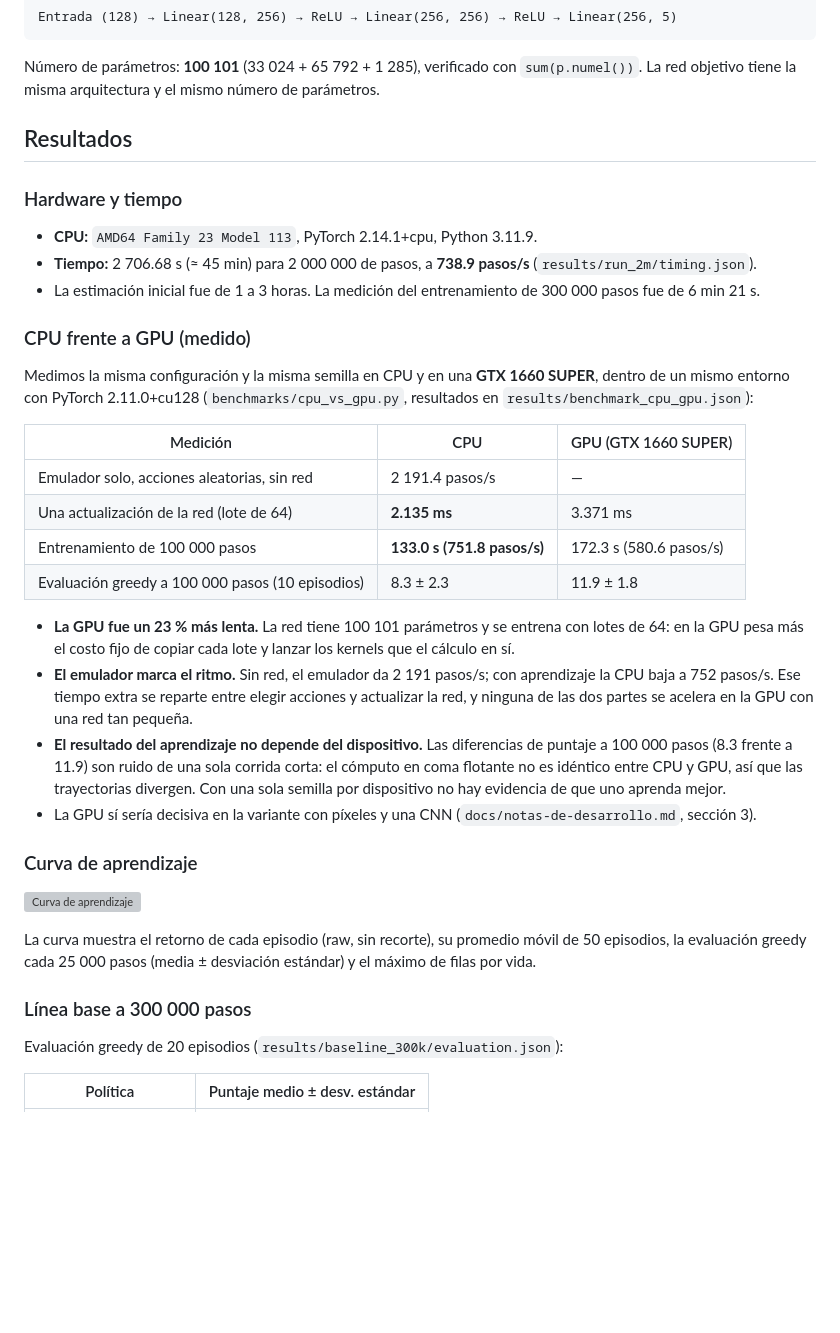
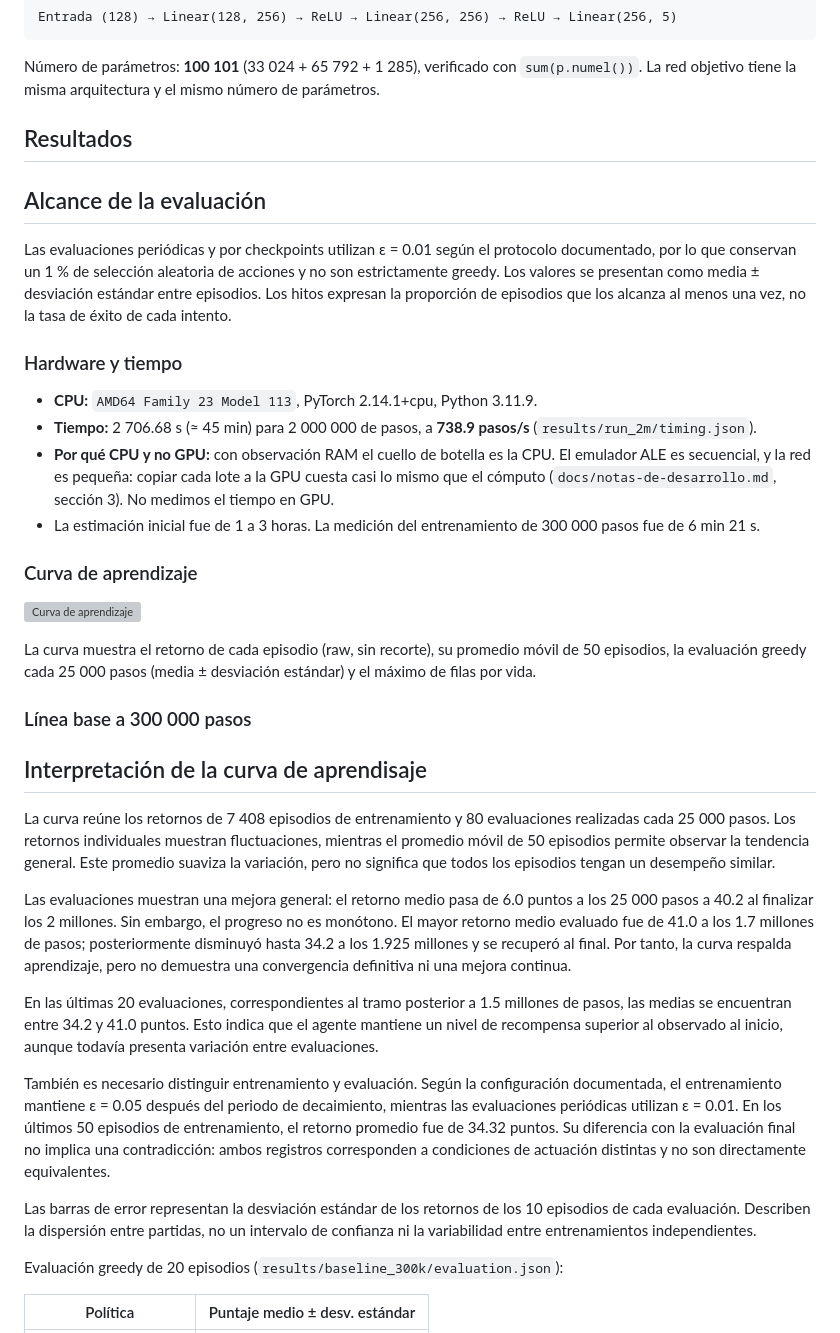
Before and after one commit to AlejoMoncada/frogger-dqn-lab, a Markdown page: README.md, the part around one of its changes. Rendered like a GitHub page; blank space fills up the shorter version; grey boxes are pictures that could not be loaded.

```diff
--- a/README.md
+++ b/README.md
@@ -151,35 +151,19 @@ objetivo tiene la misma arquitectura y el mismo número de parámetros.
 
 ## Resultados
 
+## Alcance de la evaluación
+
+Las evaluaciones periódicas y por checkpoints utilizan ε = 0.01 según el protocolo documentado, por lo que conservan un 1 % de selección aleatoria de acciones y no son estrictamente greedy.
+Los valores se presentan como media ± desviación estándar entre episodios. Los hitos expresan la proporción de episodios que los alcanza al menos una vez, no la tasa de éxito de cada intento.
+
 ### Hardware y tiempo
 
 - **CPU:** `AMD64 Family 23 Model 113`, PyTorch 2.14.1+cpu, Python 3.11.9.
 - **Tiempo:** 2 706.68 s (≈ 45 min) para 2 000 000 de pasos, a **738.9 pasos/s** (`results/run_2m/timing.json`).
+- **Por qué CPU y no GPU:** con observación RAM el cuello de botella es la CPU. El emulador ALE es
+  secuencial, y la red es pequeña: copiar cada lote a la GPU cuesta casi lo mismo que el cómputo
+  (`docs/notas-de-desarrollo.md`, sección 3). No medimos el tiempo en GPU.
 - La estimación inicial fue de 1 a 3 horas. La medición del entrenamiento de 300 000 pasos fue de 6 min 21 s.
-
-### CPU frente a GPU (medido)
-
-Medimos la misma configuración y la misma semilla en CPU y en una **GTX 1660 SUPER**, dentro de un
-mismo entorno con PyTorch 2.11.0+cu128 (`benchmarks/cpu_vs_gpu.py`, resultados en
-`results/benchmark_cpu_gpu.json`):
-
-| Medición | CPU | GPU (GTX 1660 SUPER) |
-|---|---|---|
-| Emulador solo, acciones aleatorias, sin red | 2 191.4 pasos/s | — |
-| Una actualización de la red (lote de 64) | **2.135 ms** | 3.371 ms |
-| Entrenamiento de 100 000 pasos | **133.0 s (751.8 pasos/s)** | 172.3 s (580.6 pasos/s) |
-| Evaluación greedy a 100 000 pasos (10 episodios) | 8.3 ± 2.3 | 11.9 ± 1.8 |
-
-- **La GPU fue un 23 % más lenta.** La red tiene 100 101 parámetros y se entrena con lotes de 64: en la
-  GPU pesa más el costo fijo de copiar cada lote y lanzar los kernels que el cálculo en sí.
-- **El emulador marca el ritmo.** Sin red, el emulador da 2 191 pasos/s; con aprendizaje la CPU baja a
-  752 pasos/s. Ese tiempo extra se reparte entre elegir acciones y actualizar la red, y ninguna de
-  las dos partes se acelera en la GPU con una red tan pequeña.
-- **El resultado del aprendizaje no depende del dispositivo.** Las diferencias de puntaje a 100 000
-  pasos (8.3 frente a 11.9) son ruido de una sola corrida corta: el cómputo en coma flotante no es
-  idéntico entre CPU y GPU, así que las trayectorias divergen. Con una sola semilla por dispositivo
-  no hay evidencia de que uno aprenda mejor.
-- La GPU sí sería decisiva en la variante con píxeles y una CNN (`docs/notas-de-desarrollo.md`, sección 3).
 
 ### Curva de aprendizaje
 
@@ -189,6 +173,18 @@ La curva muestra el retorno de cada episodio (raw, sin recorte), su promedio mó
 evaluación greedy cada 25 000 pasos (media ± desviación estándar) y el máximo de filas por vida.
 
 ### Línea base a 300 000 pasos
+
+## Interpretación de la curva de aprendisaje
+
+La curva reúne los retornos de 7 408 episodios de entrenamiento y 80 evaluaciones realizadas cada 25 000 pasos. Los retornos individuales muestran fluctuaciones, mientras el promedio móvil de 50 episodios permite observar la tendencia general. Este promedio suaviza la variación, pero no significa que todos los episodios tengan un desempeño similar.
+
+Las evaluaciones muestran una mejora general: el retorno medio pasa de 6.0 puntos a los 25 000 pasos a 40.2 al finalizar los 2 millones. Sin embargo, el progreso no es monótono. El mayor retorno medio evaluado fue de 41.0 a los 1.7 millones de pasos; posteriormente disminuyó hasta 34.2 a los 1.925 millones y se recuperó al final. Por tanto, la curva respalda aprendizaje, pero no demuestra una convergencia definitiva ni una mejora continua.
+
+En las últimas 20 evaluaciones, correspondientes al tramo posterior a 1.5 millones de pasos, las medias se encuentran entre 34.2 y 41.0 puntos. Esto indica que el agente mantiene un nivel de recompensa superior al observado al inicio, aunque todavía presenta variación entre evaluaciones.
+
+También es necesario distinguir entrenamiento y evaluación. Según la configuración documentada, el entrenamiento mantiene ε = 0.05 después del periodo de decaimiento, mientras las evaluaciones periódicas utilizan ε = 0.01. En los últimos 50 episodios de entrenamiento, el retorno promedio fue de 34.32 puntos. Su diferencia con la evaluación final no implica una contradicción: ambos registros corresponden a condiciones de actuación distintas y no son directamente equivalentes.
+
+Las barras de error representan la desviación estándar de los retornos de los 10 episodios de cada evaluación. Describen la dispersión entre partidas, no un intervalo de confianza ni la variabilidad entre entrenamientos independientes.
 
 Evaluación greedy de 20 episodios (`results/baseline_300k/evaluation.json`):
 
```
Also changed, not shown: other parts of README.md (+37 -0 lines).
